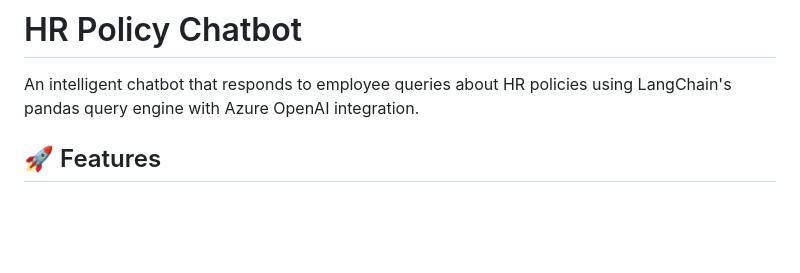
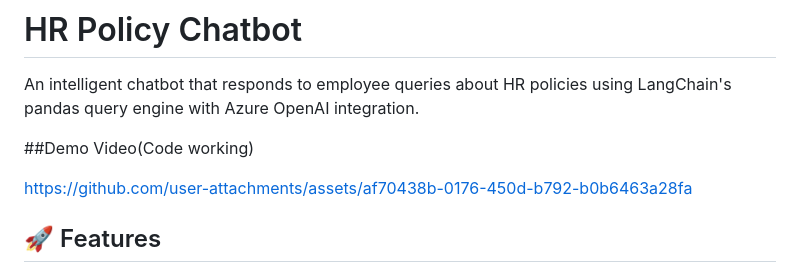
Before and after one commit to Nitheeswaran-E/Vserve, a Markdown page: Readme.md, the part around the change. GitHub-like rendering; blank space fills up the shorter version.

```diff
--- a/Readme.md
+++ b/Readme.md
@@ -1,6 +1,11 @@
 # HR Policy Chatbot
 
 An intelligent chatbot that responds to employee queries about HR policies using LangChain's pandas query engine with Azure OpenAI integration.
+
+##Demo Video(Code working)
+
+https://github.com/user-attachments/assets/af70438b-0176-450d-b792-b0b6463a28fa
+
 
 ## 🚀 Features
 
```
